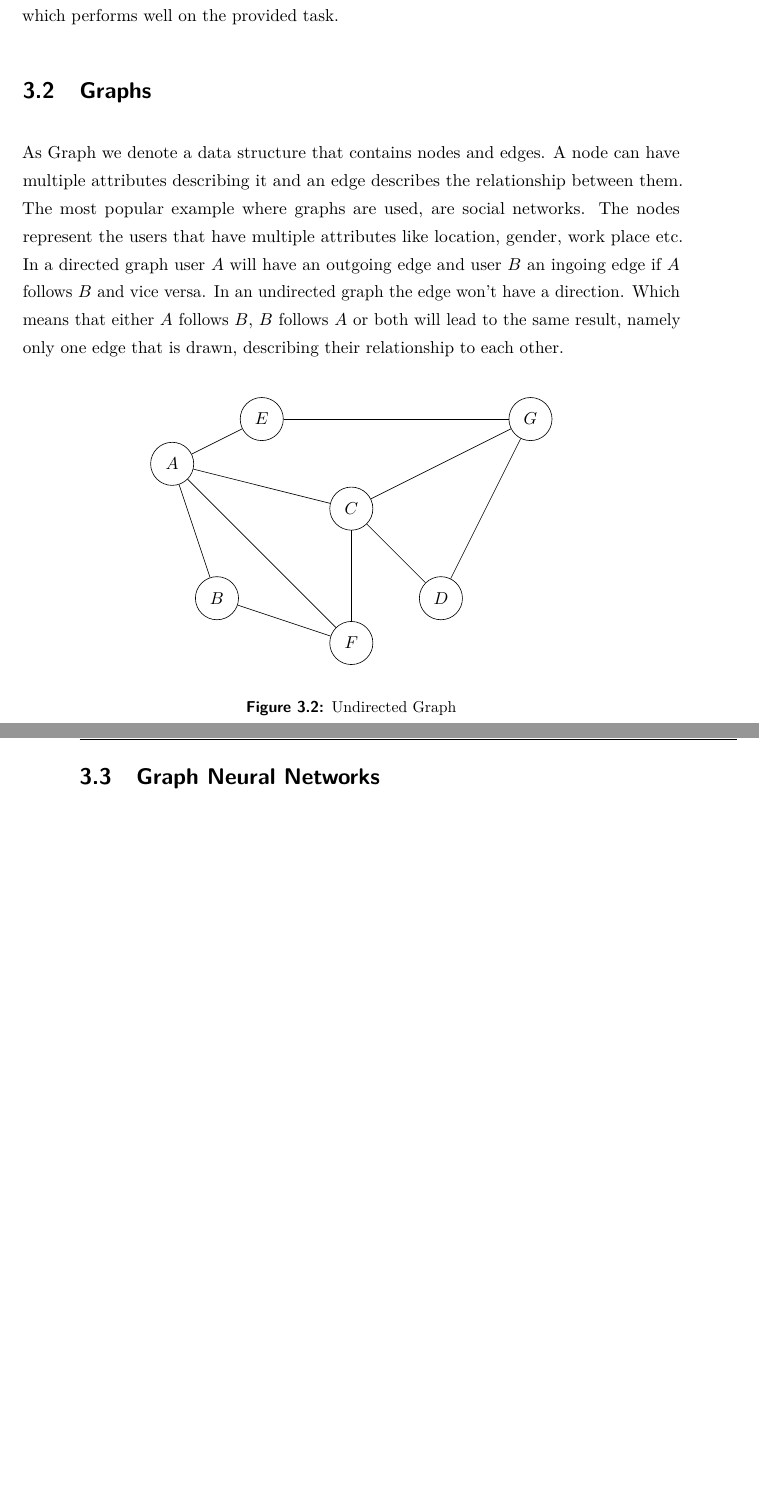
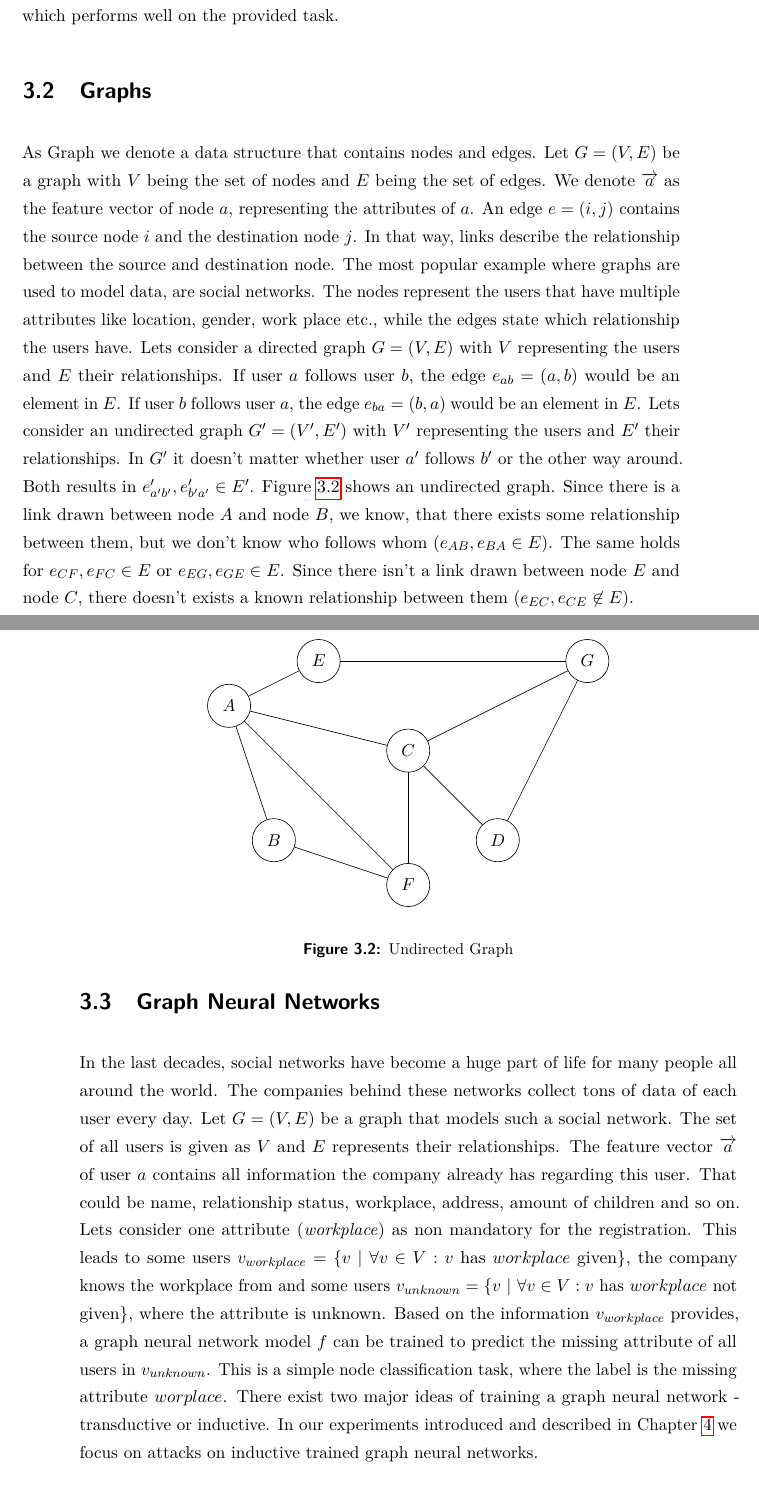
Before and after one commit to Pilladian/link-stealing-attack, a LaTeX thesis (Thesis/thesis/Thesis.tex, which reads Thesis/thesis/src/Chapters/chapter3.tex): two parts of pages 16 and 17 of 44, joined at a grey line, cut so that both start at the same text, the shorter picture padded with empty space. The pictures show the PDF file Thesis/thesis/Thesis.pdf that the author committed with the source.

Commit message:
Background

```diff
--- a/Thesis/thesis/src/Chapters/chapter3.tex
+++ b/Thesis/thesis/src/Chapters/chapter3.tex
@@ -106,10 +106,22 @@
 	\section{Graphs}
 
 		As Graph we denote a data structure that contains nodes and edges.
-    A node can have multiple attributes describing it and an edge describes the relationship between them.
-    The most popular example where graphs are used, are social networks. The nodes represent the users that have multiple attributes like location, gender, work place etc.
-    In a directed graph user $A$ will have an outgoing edge and user $B$ an ingoing edge if $A$ follows $B$ and vice versa. In an undirected graph the edge won't have a direction.
-    Which means that either $A$ follows $B$, $B$ follows $A$ or both will lead to the same result, namely only one edge that is drawn, describing their relationship to each other.
+    Let $G = (V, E)$ be a graph with $V$ being the set of nodes and $E$ being the set of edges.
+    We denote $\overrightarrow{a}$ as the feature vector of node $a$, representing the attributes of $a$.
+    An edge $e = (i,j)$ contains the source node $i$ and the destination node $j$.
+    In that way, links describe the relationship between the source and destination node.
+    The most popular example where graphs are used to model data, are social networks.
+    The nodes represent the users that have multiple attributes like location, gender, work place etc., while the edges state which relationship the users have.
+    Lets consider a directed graph $G = (V,E)$ with $V$ representing the users and $E$ their relationships.
+    If user $a$ follows user $b$, the edge $e_{ab} = (a,b)$ would be an element in $E$.
+    If user $b$ follows user $a$, the edge $e_{ba} = (b,a)$ would be an element in $E$.
+    Lets consider an undirected graph $G' = (V',E')$ with $V'$ representing the users and $E'$ their relationships.
+    In $G'$ it doesn't matter whether user $a'$ follows $b'$ or the other way around.
+    Both results in $e'_{a'b'}, e'_{b'a'} \in E'$.
+    Figure \refeq{figure:undirected-graph} shows an undirected graph.
+    Since there is a link drawn between node $A$ and node $B$, we know, that there exists some relationship between them, but we don't know who follows whom ($e_{AB}, e_{BA} \in E$).
+    The same holds for $e_{CF}, e_{FC} \in E$ or $e_{EG}, e_{GE} \in E$.
+    Since there isn't a link drawn between node $E$ and node $C$, there doesn't exists a known relationship between them ($e_{EC}, e_{CE} \not\in E$).
 
     \vspace{0.48cm}
     \begin{figure}[!h]
@@ -153,6 +165,18 @@
 	\section{Graph Neural Networks}
 
     % Describe how to query a graph neural network (f(Graph, node))
+    In the last decades, social networks have become a huge part of life for many people all around the world.
+    The companies behind these networks collect tons of data of each user every day.
+    Let $G = (V, E)$ be a graph that models such a social network.
+    The set of all users is given as $V$ and $E$ represents their relationships.
+    The feature vector $\overrightarrow{a}$ of user $a$ contains all information the company already has regarding this user.
+    That could be name, relationship status, workplace, address, amount of children and so on.
+    Lets consider one attribute (\emph{workplace}) as non mandatory for the registration.
+    This leads to some users $v_{workplace} = \{v $ | $ \forall v \in V: v$ has $workplace$ given$\}$, the company knows the workplace from and some users $v_{unknown} = \{v $ | $ \forall v \in V: v$ has $workplace$ not given$\}$, where the attribute is unknown.
+    Based on the information $v_{workplace}$ provides, a graph neural network model $f$ can be trained to predict the missing attribute of all users in $v_{unknown}$.
+    This is a simple node classification task, where the label is the missing attribute $worplace$.
+    There exist two major ideas of training a graph neural network - transductive or inductive.
+    In our experiments introduced and described in Chapter \refeq{chapter:attacks} we focus on attacks on inductive trained graph neural networks.
 
     \subsection{Transductive Learning}
 
```
Also changed, not shown: Thesis/thesis/src/Chapters/chapter4.tex (+1 -0 lines), Thesis/thesis/src/Chapters/chapter5.tex (+7 -8 lines), Thesis/thesis/Thesis.pdf, Thesis/thesis/src/Chapters/chapter3.tex (2 more changed lines), 4 other files.
